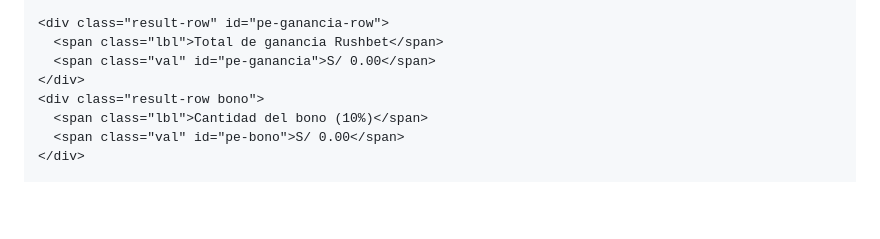
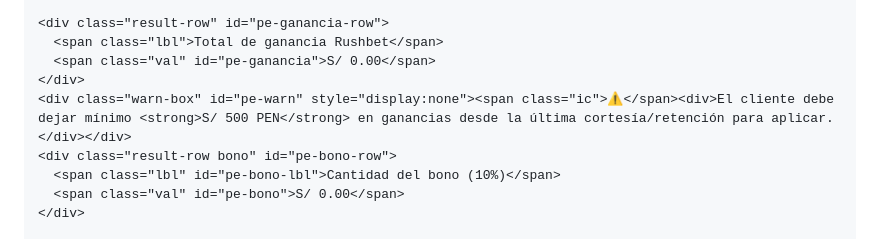
Before and after one commit to Laliluleloyaaa/calculadora-retenciones, a Markdown page: index.md, the part around one of its changes. Drawn GitHub-style; blank space fills up the shorter version.

```diff
--- a/index.md
+++ b/index.md
@@ -148,8 +157,9 @@
       <span class="lbl">Total de ganancia Rushbet</span>
       <span class="val" id="pe-ganancia">S/ 0.00</span>
     </div>
-    <div class="result-row bono">
-      <span class="lbl">Cantidad del bono (10%)</span>
+    <div class="warn-box" id="pe-warn" style="display:none"><span class="ic">⚠️</span><div>El cliente debe dejar mínimo <strong>S/ 500 PEN</strong> en ganancias desde la última cortesía/retención para aplicar.</div></div>
+    <div class="result-row bono" id="pe-bono-row">
+      <span class="lbl" id="pe-bono-lbl">Cantidad del bono (10%)</span>
       <span class="val" id="pe-bono">S/ 0.00</span>
     </div>
 
```
Also changed, not shown: other parts of index.md (+36 -12 lines).
